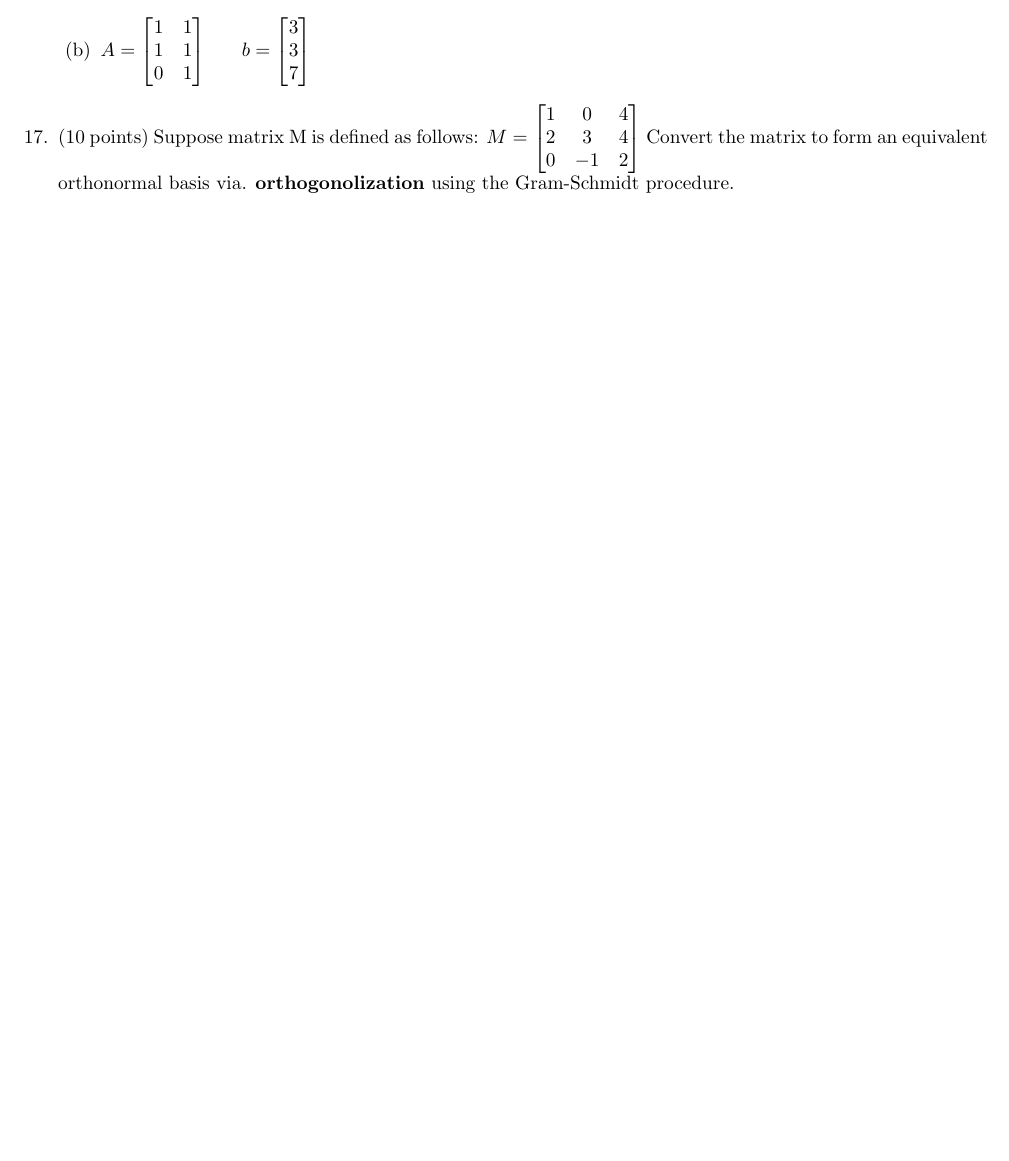
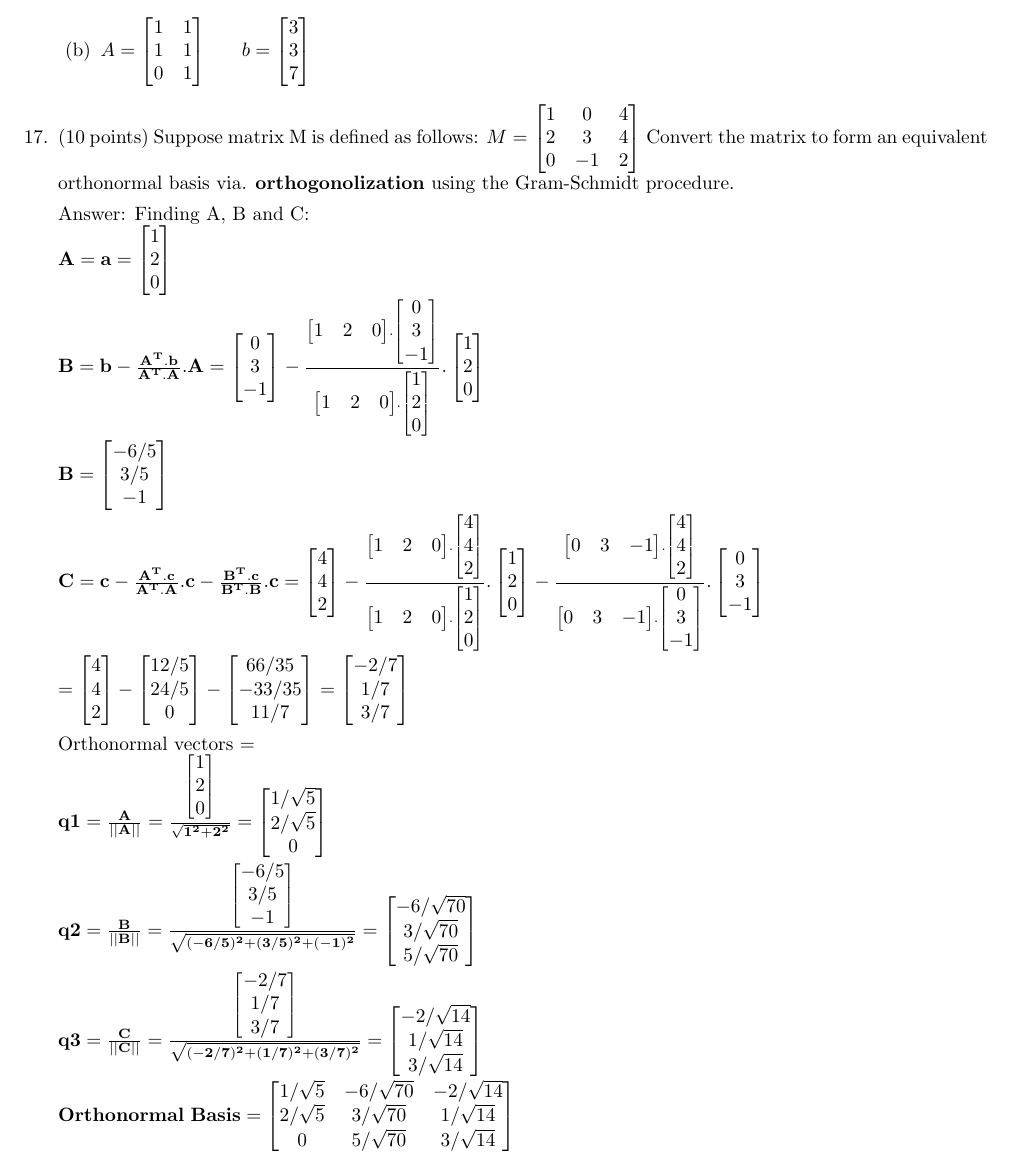
Before and after one commit to RealOkabe/CS-556-Mathematical-Foundations-of-Machine-Learning, a LaTeX document (CS556B_HW1.tex): part of page 4 of 4, cut so that both start at the same text, the shorter picture padded with empty space. Compiled offline with pdfLaTeX.

Commit message:
Added solution for problem number 17

```diff
--- a/CS556B_HW1.tex
+++ b/CS556B_HW1.tex
@@ -276,6 +276,20 @@ Note: All solutions methods must be fully explained. If a problem requires you t
 
     %%%%%%%%% Answer Here %%%%%%%%%%%%%%%
 
+    Answer: Finding A, B and C: \\
+    $\mathbf{A = a = \begin{bmatrix} 1 \\ 2 \\ 0 \end{bmatrix}}$ \\
+    $\mathbf{ B = b - \frac{A^T.b}{A^T.A}.A = \begin{bmatrix} 0 \\ 3 \\ -1 \end{bmatrix} - \frac{\begin{bmatrix} 1 & 2 & 0 \end{bmatrix} . \begin{bmatrix} 0 \\ 3 \\ -1 \end{bmatrix}}{\begin{bmatrix} 1 & 2 & 0 \end{bmatrix} . \begin{bmatrix} 1 \\ 2 \\ 0 \end{bmatrix}} . \begin{bmatrix} 1 \\ 2 \\ 0 \end{bmatrix} }$ \\
+    $\mathbf{B = \begin{bmatrix} -6/5 \\ 3/5 \\ -1  \end{bmatrix}}$ \\
+    $\mathbf{ C = c - \frac{A^T.c}{A^T.A}.c - \frac{B^T.c}{B^T.B}.c = \begin{bmatrix} 4 \\ 4 \\ 2 \end{bmatrix} - \frac{\begin{bmatrix} 1 & 2 & 0 \end{bmatrix} . \begin{bmatrix} 4 \\ 4 \\ 2 \end{bmatrix}}{\begin{bmatrix} 1 & 2 & 0 \end{bmatrix} . \begin{bmatrix} 1 \\ 2 \\ 0 \end{bmatrix}} . \begin{bmatrix} 1 \\ 2 \\ 0 \end{bmatrix}
+     - \frac{\begin{bmatrix} 0 & 3 & -1 \end{bmatrix} . \begin{bmatrix} 4 \\ 4 \\ 2 \end{bmatrix}}{\begin{bmatrix} 0 & 3 & -1 \end{bmatrix} . \begin{bmatrix} 0 \\ 3 \\ -1 \end{bmatrix}} . \begin{bmatrix} 0 \\ 3 \\ -1 \end{bmatrix}
+    }$ \\
+    $\mathbf{= \begin{bmatrix} 4 \\ 4 \\ 2 \end{bmatrix} - \begin{bmatrix} 12/5 \\ 24/5 \\ 0 \end{bmatrix} - \begin{bmatrix} 66/35 \\ -33/35 \\ 11/7 \end{bmatrix} = \begin{bmatrix} -2/7 \\ 1/7 \\ 3/7 \end{bmatrix} }$ \\ \\
+    Orthonormal vectors = \\
+    $\mathbf{q1 = \frac{A}{||A||} = \frac{\begin{bmatrix} 1 \\ 2 \\ 0 \end{bmatrix}}{\sqrt{1^2 + 2^2}} = \begin{bmatrix} 1/\sqrt{5} \\ 2/\sqrt{5} \\ 0 \end{bmatrix} }$ \\
+    $\mathbf{q2 = \frac{B}{||B||} = \frac{\begin{bmatrix} -6/5 \\ 3/5 \\ -1 \end{bmatrix}}{\sqrt{(-6/5)^2 + (3/5)^2 + (-1)^2}} = \begin{bmatrix} -6/\sqrt{70} \\ 3/\sqrt{70} \\ 5/\sqrt{70} \end{bmatrix} }$ \\
+    $\mathbf{q3 = \frac{C}{||C||} = \frac{\begin{bmatrix} -2/7 \\ 1/7 \\ 3/7 \end{bmatrix}}{\sqrt{(-2/7)^2 + (1/7)^2 + (3/7)^2}} = \begin{bmatrix} -2/\sqrt{14} \\ 1/\sqrt{14} \\ 3/\sqrt{14}  \end{bmatrix} }$ \\
+    $\mathbf{Orthonormal \ Basis = \begin{bmatrix} 1/\sqrt{5} & -6/\sqrt{70} & -2/\sqrt{14} \\ 2/\sqrt{5} & 3/\sqrt{70} & 1/\sqrt{14} \\ 0 & 5/\sqrt{70} & 3/\sqrt{14} \end{bmatrix}} $
+
 
 \end{enumerate}
 
```
